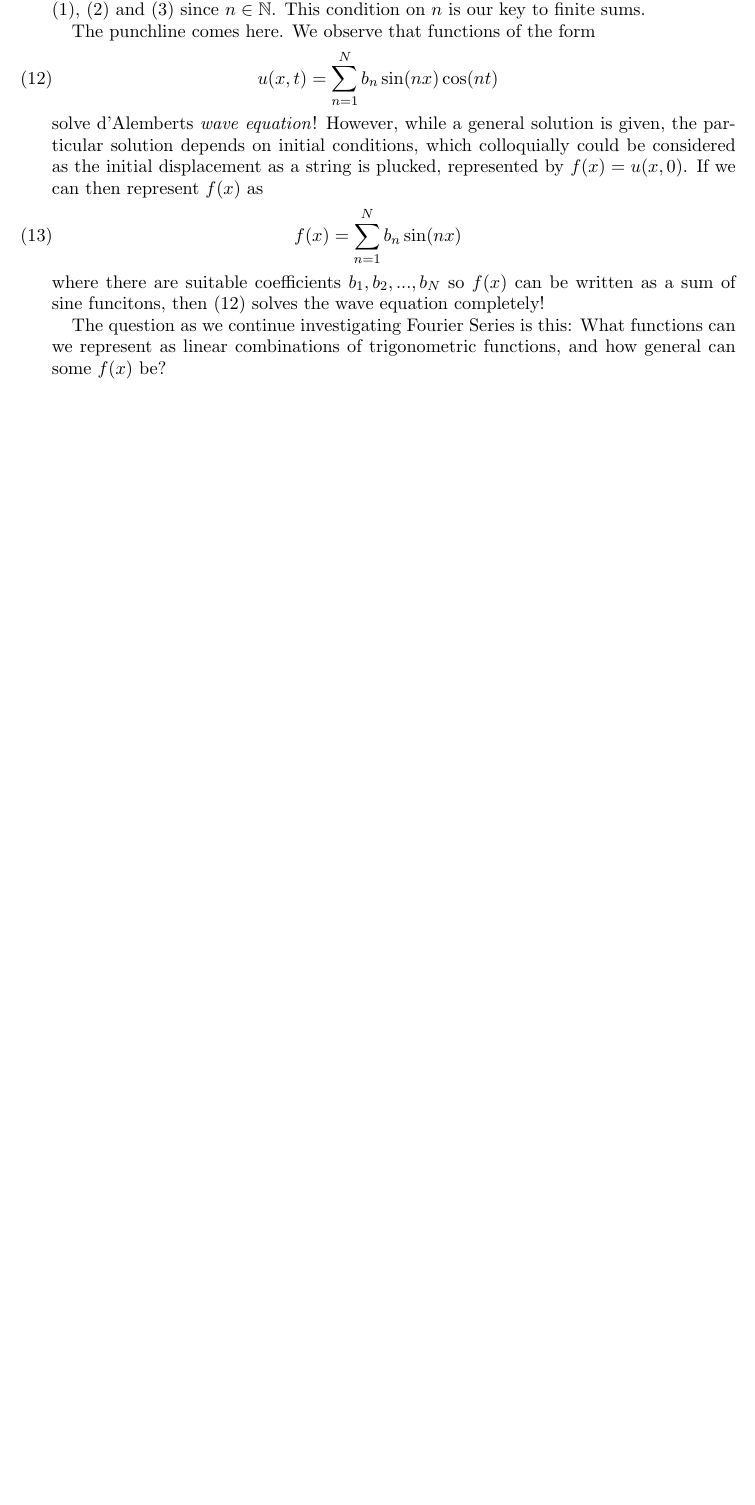
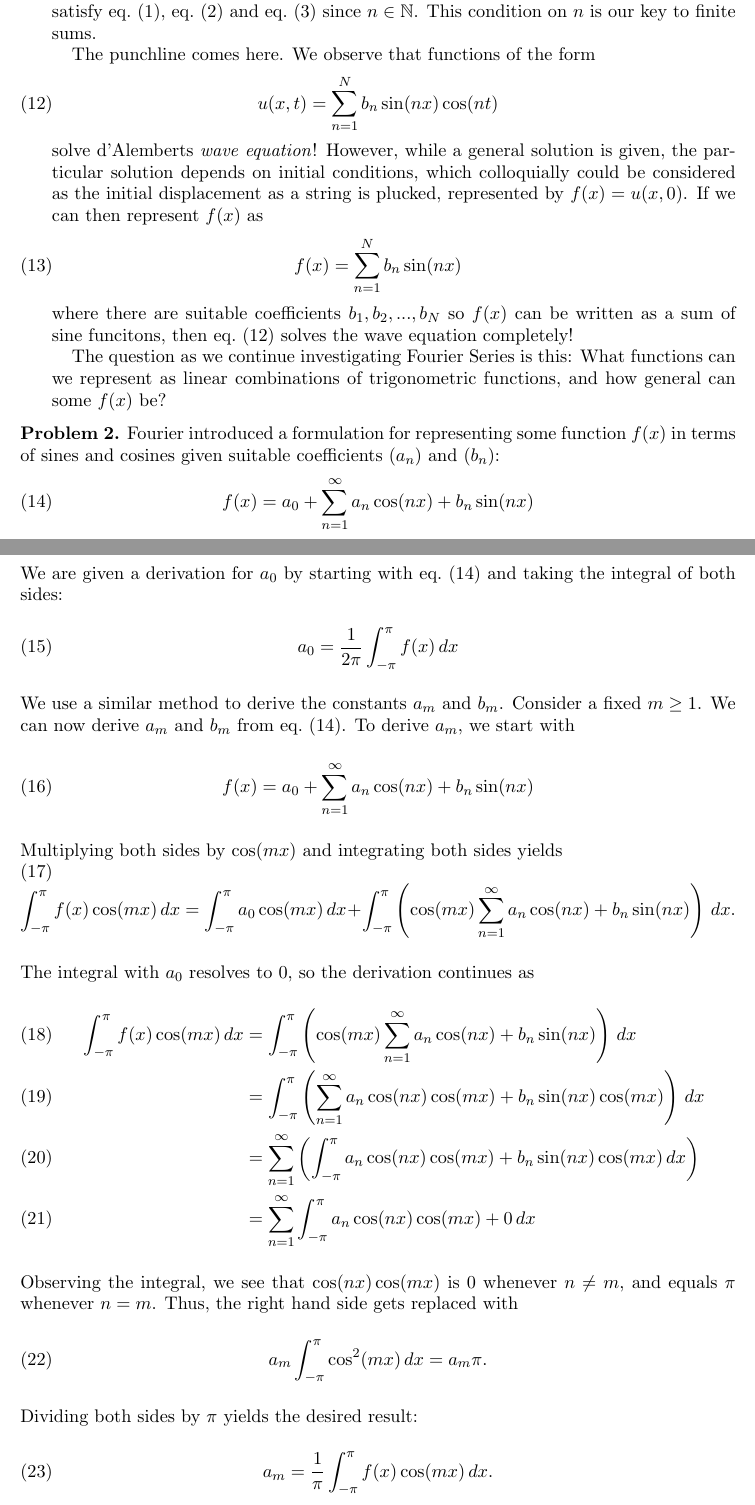
Before and after one commit to josephgeis/math341_final_project, a LaTeX paper (paper/project.tex, which reads paper/problem_3.tex): part of page 2 of 2 before the commit and two parts of pages 2 and 3 of 4 after it, the two joined at a grey line, cut so that both start at the same text, the shorter picture padded with empty space. Compiled offline with pdfLaTeX.

Commit message:
Completed exercise 3, changed \eqref to \cref

```diff
--- a/paper/problem_3.tex
+++ b/paper/problem_3.tex
@@ -0,0 +1,44 @@
+\begin{problem}
+\label{exercise3}
+    Fourier introduced a formulation for representing some function $f(x)$ in terms of sines and cosines given suitable coefficients $(a_n)$ and $(b_n)$:
+    \begin{equation}
+    \label{problem3:1}
+        f(x) = a_0 + \sum_{n=1}^{\infty} a_n \cos(nx) + b_n \sin(nx)
+    \end{equation}
+    We are given a derivation for $a_0$ by starting with \cref{problem3:1} and taking the integral of both sides:
+    \begin{equation}
+        a_0 = \frac{1}{2\pi} \int_{-\pi}^{\pi}f(x) \, dx
+    \end{equation}
+    We use a similar method to derive the constants $a_m$ and $b_m$. Consider a fixed $m \geq 1$. We can now derive $a_m$ and $b_m$ from \cref{problem3:1}.
+    To derive $a_m$, we start with
+    \begin{equation}
+        f(x) = a_0 + \sum_{n=1}^{\infty} a_n \cos(nx) + b_n \sin(nx)
+    \end{equation}
+    Multiplying both sides by $\cos(mx)$ and integrating both sides yields
+    \begin{equation}
+        \int_{-\pi}^{\pi} f(x) \cos(mx) \, dx = \int_{-\pi}^{\pi} a_0 \cos(mx) \, dx + \int_{-\pi}^{\pi} \left( \cos(mx) \sum_{n=1}^{\infty} a_n \cos(nx) + b_n \sin(nx) \right) \, dx.
+    \end{equation}
+    The integral with $a_0$ resolves to 0, so the derivation continues as
+    \begin{align}
+        \int_{-\pi}^{\pi} f(x) \cos(mx) \, dx &= \int_{-\pi}^{\pi} \left( \cos(mx) \sum_{n=1}^{\infty} a_n \cos(nx) + b_n \sin(nx) \right) \, dx \\
+        &= \int_{-\pi}^{\pi} \left( \sum_{n=1}^{\infty} a_n \cos(nx) \cos(mx) + b_n \sin(nx) \cos(mx) \right) \, dx \\
+        &= \sum_{n=1}^{\infty} \left( \int_{-\pi}^{\pi} a_n \cos(nx) \cos(mx) + b_n \sin(nx) \cos(mx) \, dx \right) \\
+        &= \sum_{n=1}^{\infty} \int_{-\pi}^{\pi} a_n \cos(nx) \cos(mx) + 0 \, dx
+    \end{align}
+    Observing the integral, we see that $\cos(nx)\cos(mx)$ is 0 whenever $n \neq m$, and equals $\pi$ whenever $n=m$. Thus, the right hand side gets replaced with
+    \begin{equation}
+        a_m \int_{-\pi}^{\pi} \cos^2(mx) \, dx = a_m \pi.
+    \end{equation}
+    Dividing both sides by $\pi$ yields the desired result:
+    \begin{equation}
+        a_m = \frac{1}{\pi} \int_{-\pi}^{\pi} f(x) \cos(mx) \, dx.
+    \end{equation}
+
+    We follow the same process to derive $b_n$, but instead of multiplying by $\cos(mx)$, we multiply by $\sin(mx)$ and integrate.
+    \begin{align*}
+        f(x) &= a_0 + \sum_{n=1}^{\infty} a_n \cos(nx) + b_n \sin(nx) \\
+        \int_{-\pi}^{\pi} f(x) \sin(mx) \, dx &= \int_{-\pi}^{\pi} a_0 \sin(mx) \, dx + \int_{-\pi}^{\pi} \left( \sin(mx) \sum_{n=1}^{\infty} a_n \cos(nx) + b_n \sin(nx) \right) \, dx. \\
+         &= \int_{-\pi}^{\pi} \left( \sum_{n=1}^{\infty} a_n \cos(nx) \sin(mx) + b_n \sin(nx) \sin(mx) \right) \, dx \\
+         &= \sum_{n=1}^{\infty} \left( \int_{-\pi}^{\pi} a_n \cos(nx) \sin(mx) + b_n \sin(nx) \sin(mx) \, dx \right) \\
+         &= \sum_{n=1}^{\infty} \int_{-\pi}^{\pi} b_n \sin(nx) \sin(mx) \, dx
+    \end{align*}
```
Also changed, not shown: paper/problem_1.tex (+4 -4 lines), paper/problem_3.tex (13 more changed lines).
